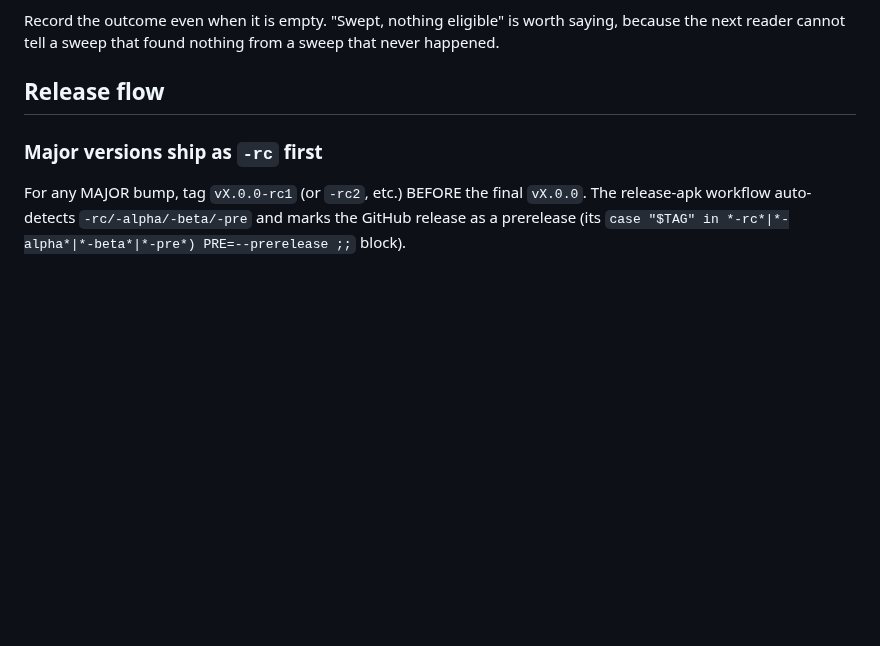
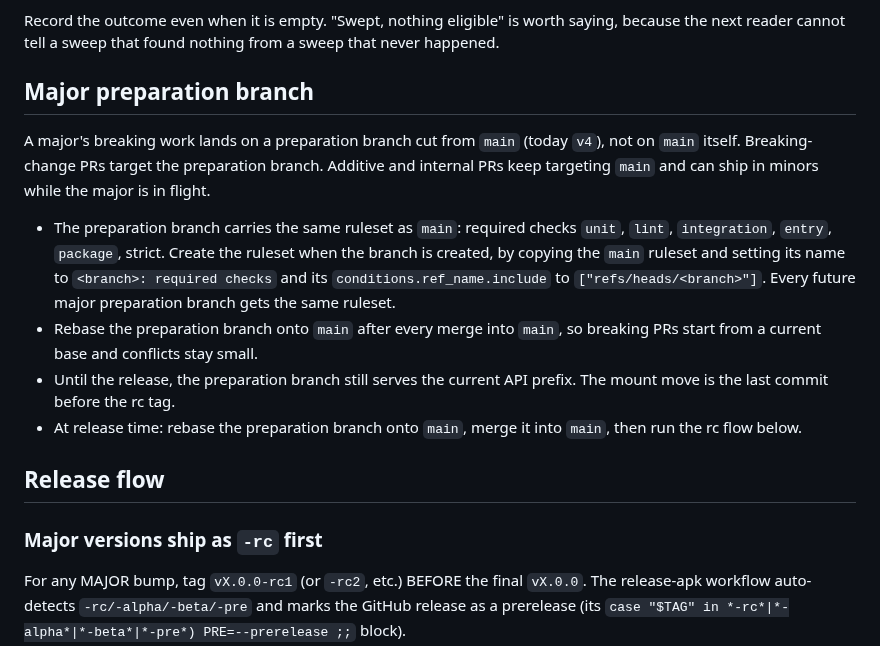
Before and after one commit to openwrt-iac/uapi, a Markdown page: docs/release-process.md, the part around the change. GitHub-like rendering; blank space fills up the shorter version.

Commit message:
docs: major preparation branches carry main's ruleset
A major's breaking PRs target a preparation branch (today v4) cut from
main, not main itself. The branch gets the same ruleset as main (unit,
lint, integration, entry, package, strict) at creation, and is rebased
onto main after every merge into main.

Assisted-by: OpenCode:mistral-large-4

```diff
--- a/docs/release-process.md
+++ b/docs/release-process.md
@@ -92,6 +92,26 @@ nearly rode along with the bug fix it belonged to.
 Record the outcome even when it is empty. "Swept, nothing eligible" is worth
 saying, because the next reader cannot tell a sweep that found nothing from a
 sweep that never happened.
+
+## Major preparation branch
+
+A major's breaking work lands on a preparation branch cut from `main` (today
+`v4`), not on `main` itself. Breaking-change PRs target the preparation
+branch. Additive and internal PRs keep targeting `main` and can ship in
+minors while the major is in flight.
+
+- The preparation branch carries the same ruleset as `main`: required checks
+  `unit`, `lint`, `integration`, `entry`, `package`, strict. Create the
+  ruleset when the branch is created, by copying the `main` ruleset and
+  setting its name to `<branch>: required checks` and its
+  `conditions.ref_name.include` to `["refs/heads/<branch>"]`. Every future
+  major preparation branch gets the same ruleset.
+- Rebase the preparation branch onto `main` after every merge into `main`,
+  so breaking PRs start from a current base and conflicts stay small.
+- Until the release, the preparation branch still serves the current API
+  prefix. The mount move is the last commit before the rc tag.
+- At release time: rebase the preparation branch onto `main`, merge it into
+  `main`, then run the rc flow below.
 
 ## Release flow
 
```
